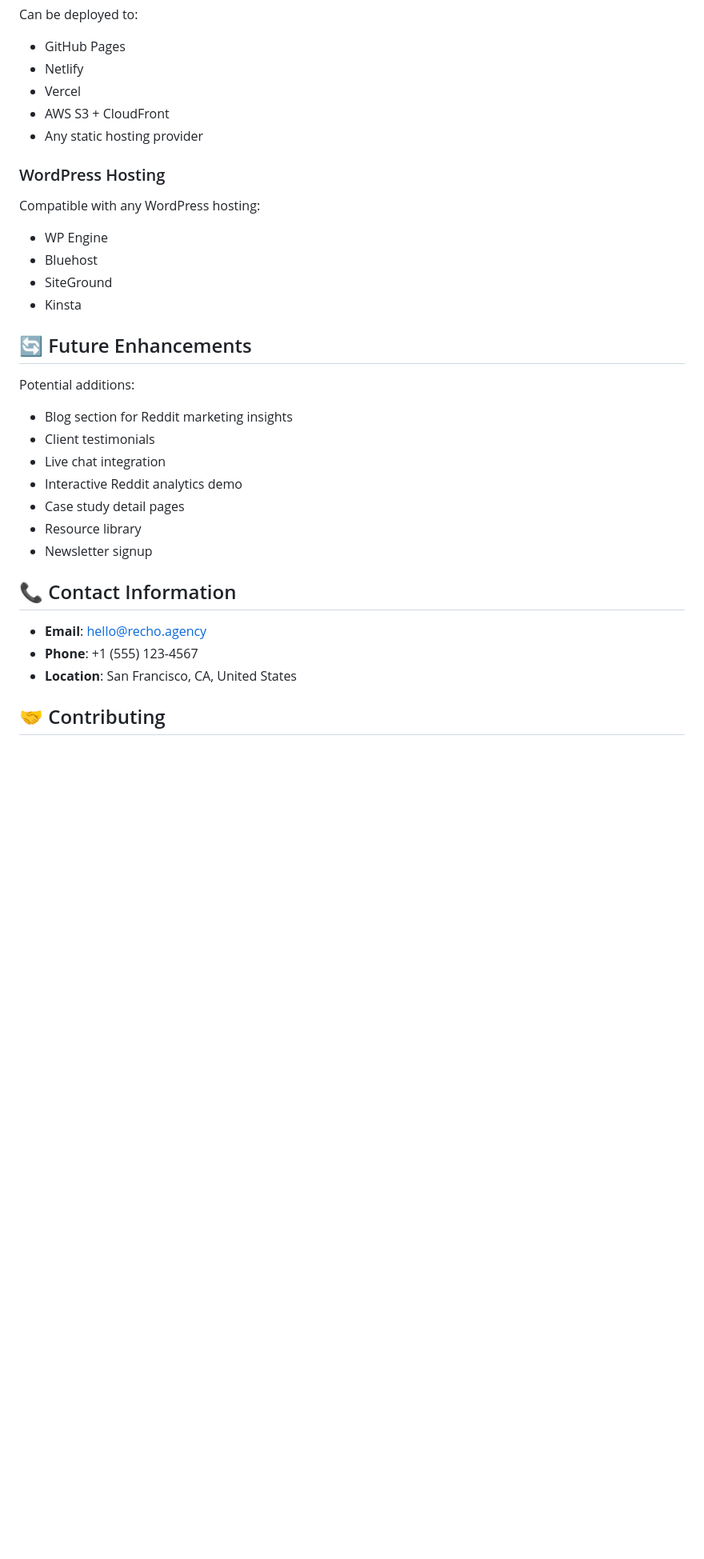
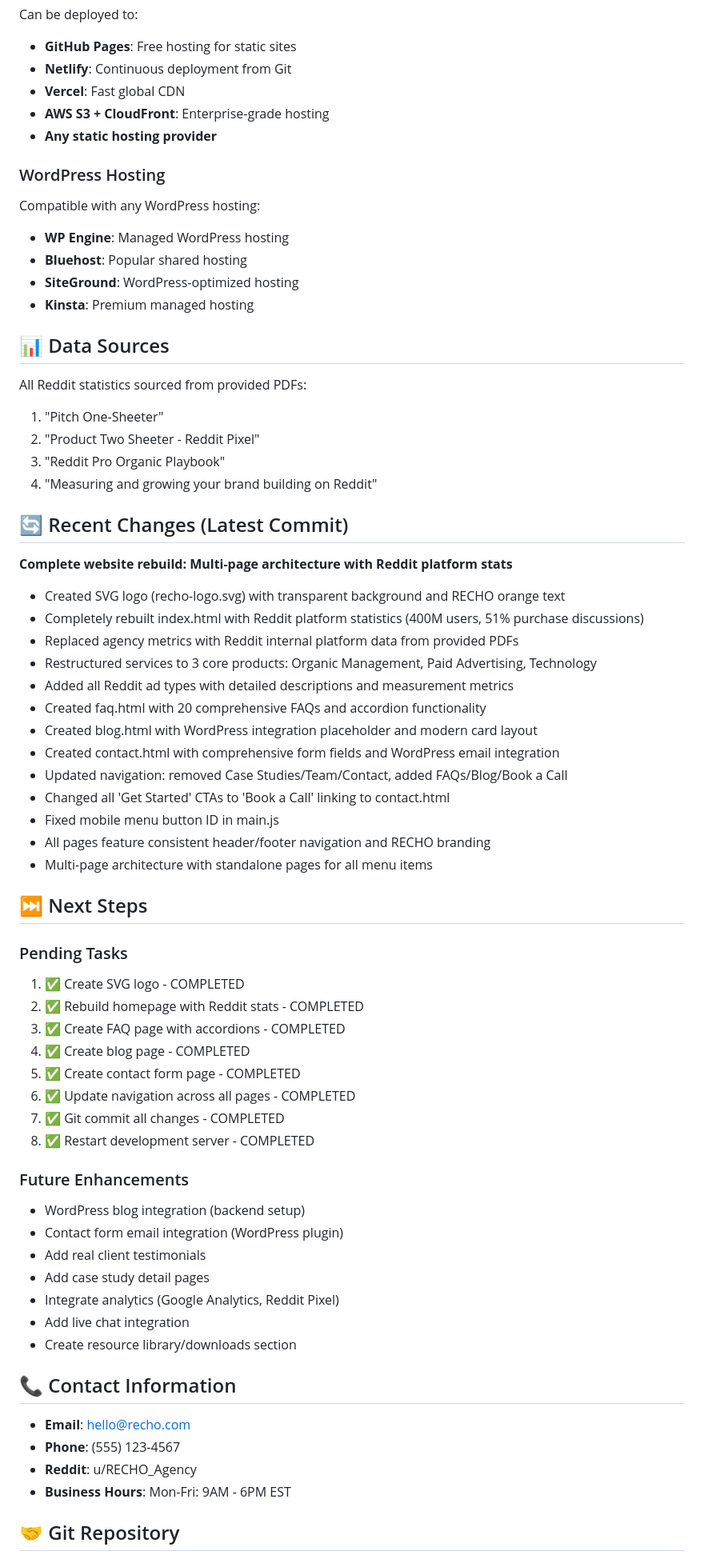
Before and after one commit to rechoagency/recho-website, a Markdown page: README.md, the part around the change printed below. Shown: that part at 80% size. GitHub-like rendering; blank space fills up the shorter version.

Commit message:
Update README with complete multi-page architecture documentation

```diff
--- a/README.md
+++ b/README.md
@@ -228,33 +277,70 @@ Ready for integration with:
 Can be deployed to:
-- GitHub Pages
-- Netlify
-- Vercel
-- AWS S3 + CloudFront
-- Any static hosting provider
+- **GitHub Pages**: Free hosting for static sites
+- **Netlify**: Continuous deployment from Git
+- **Vercel**: Fast global CDN
+- **AWS S3 + CloudFront**: Enterprise-grade hosting
+- **Any static hosting provider**
 
 ### WordPress Hosting
 Compatible with any WordPress hosting:
-- WP Engine
-- Bluehost
-- SiteGround
-- Kinsta
+- **WP Engine**: Managed WordPress hosting
+- **Bluehost**: Popular shared hosting
+- **SiteGround**: WordPress-optimized hosting
+- **Kinsta**: Premium managed hosting
 
-## 🔄 Future Enhancements
+## 📊 Data Sources
 
-Potential additions:
-- Blog section for Reddit marketing insights
-- Client testimonials
-- Live chat integration
-- Interactive Reddit analytics demo
-- Case study detail pages
-- Resource library
-- Newsletter signup
+All Reddit statistics sourced from provided PDFs:
+1. "Pitch One-Sheeter"
+2. "Product Two Sheeter - Reddit Pixel"
+3. "Reddit Pro Organic Playbook"
+4. "Measuring and growing your brand building on Reddit"
+
+## 🔄 Recent Changes (Latest Commit)
+
+**Complete website rebuild: Multi-page architecture with Reddit platform stats**
+
+- Created SVG logo (recho-logo.svg) with transparent background and RECHO orange text
+- Completely rebuilt index.html with Reddit platform statistics (400M users, 51% purchase discussions)
+- Replaced agency metrics with Reddit internal platform data from provided PDFs
+- Restructured services to 3 core products: Organic Management, Paid Advertising, Technology
+- Added all Reddit ad types with detailed descriptions and measurement metrics
+- Created faq.html with 20 comprehensive FAQs and accordion functionality
+- Created blog.html with WordPress integration placeholder and modern card layout
+- Created contact.html with comprehensive form fields and WordPress email integration
+- Updated navigation: removed Case Studies/Team/Contact, added FAQs/Blog/Book a Call
+- Changed all 'Get Started' CTAs to 'Book a Call' linking to contact.html
+- Fixed mobile menu button ID in main.js
+- All pages feature consistent header/footer navigation and RECHO branding
+- Multi-page architecture with standalone pages for all menu items
+
+## ⏭️ Next Steps
+
+### Pending Tasks
+1. ✅ Create SVG logo - COMPLETED
+2. ✅ Rebuild homepage with Reddit stats - COMPLETED
+3. ✅ Create FAQ page with accordions - COMPLETED
+4. ✅ Create blog page - COMPLETED
+5. ✅ Create contact form page - COMPLETED
+6. ✅ Update navigation across all pages - COMPLETED
+7. ✅ Git commit all changes - COMPLETED
+8. ✅ Restart development server - COMPLETED
+
+### Future Enhancements
+- WordPress blog integration (backend setup)
+- Contact form email integration (WordPress plugin)
+- Add real client testimonials
+- Add case study detail pages
+- Integrate analytics (Google Analytics, Reddit Pixel)
+- Add live chat integration
+- Create resource library/downloads section
 
 ## 📞 Contact Information
 
-- **Email**: hello@recho.agency
-- **Phone**: +1 (555) 123-4567
-- **Location**: San Francisco, CA, United States
+- **Email**: hello@recho.com
+- **Phone**: (555) 123-4567
+- **Reddit**: u/RECHO_Agency
+- **Business Hours**: Mon-Fri: 9AM - 6PM EST
 
-## 🤝 Contributing
+## 🤝 Git Repository
 
```
Also changed, not shown: other parts of README.md (+222 -179 lines).
